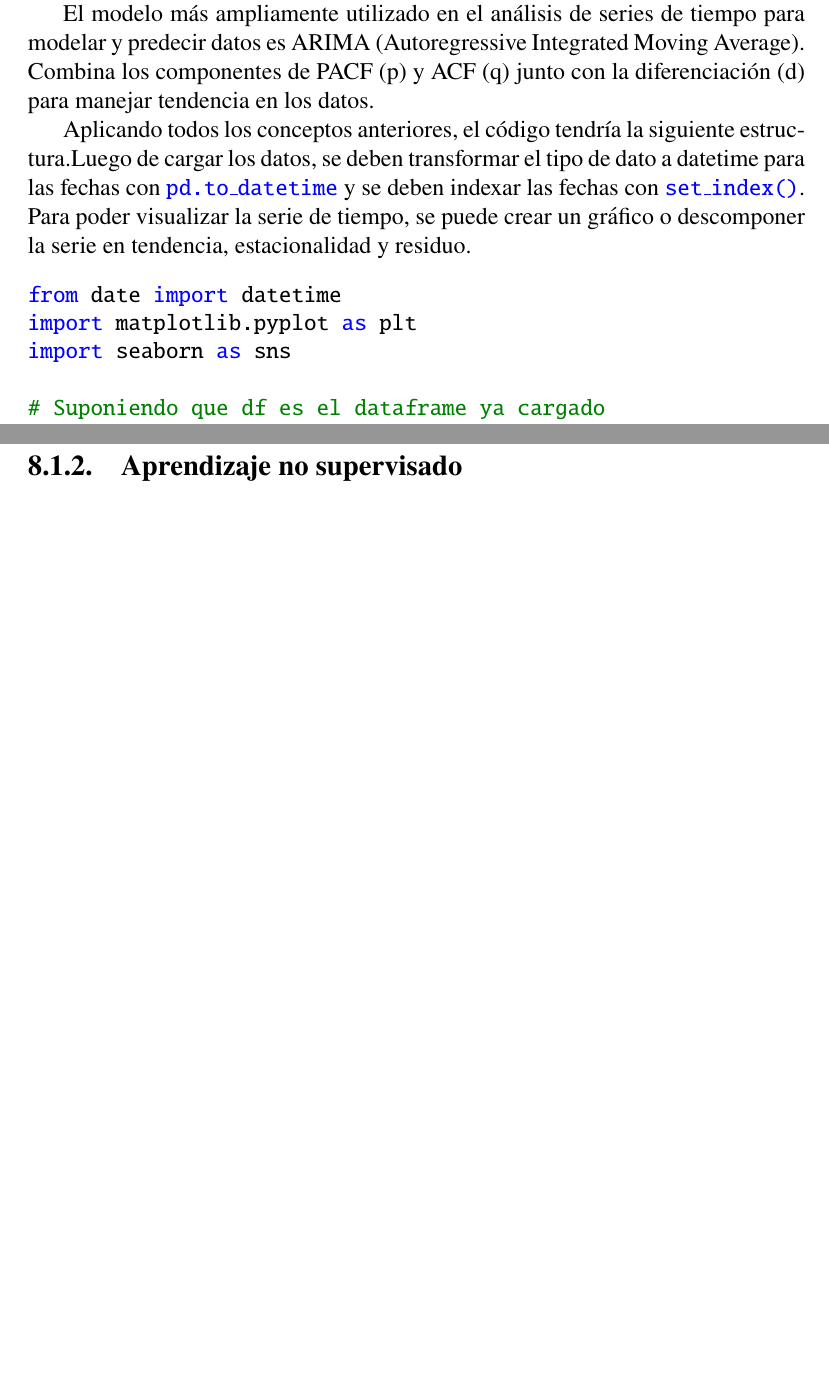
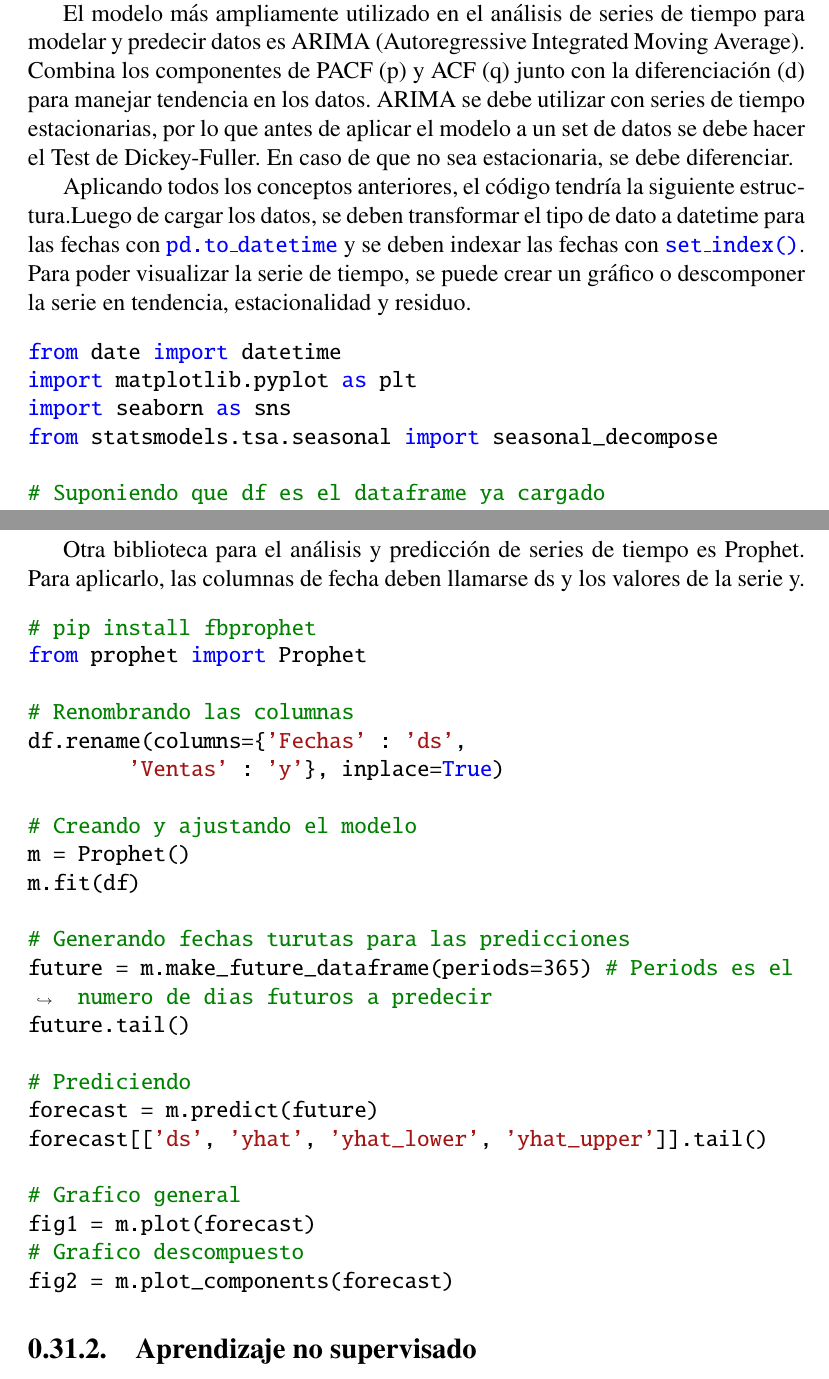
Before and after one commit to GabyPinilla/resumenes, a LaTeX book (Resumen_comandos_CD/Resumen_Comandos.tex): two parts of pages 113 and 119 of 135, joined at a grey line, cut so that both start at the same text, the shorter picture padded with empty space. Compiled offline with pdfLaTeX.

Commit message:
Agregando auto arima y prophet

```diff
--- a/Resumen_comandos_CD/Resumen_Comandos.tex
+++ b/Resumen_comandos_CD/Resumen_Comandos.tex
@@ -2936,7 +2937,7 @@ Para el modelado de series de tiempo, es importante el análisis de autocorrelac
 Para determinar si una serie es estacionaria o no, se utiliza el Test de Dickey-Fuller. Plantea una hipótesis nula (H0) que asume a no estacionalidad y la hipótesis alternativa que asume estacionalidad. El test proporciona una estadística conocida como ADF Static. Mientras más negativa sea la estadística, estará más en favor de la estacionalidad. Este test también proporciona un valor p, que se usa para evaluar la significancia estadística del resultado. Si el valor p es menor que un umbral definido, se rechaza la hipótesis nula de que la serie es no estacionaria.
 
 
-El modelo más ampliamente utilizado en el análisis de series de tiempo para modelar y predecir datos es ARIMA (Autoregressive Integrated Moving Average). Combina los componentes de PACF (p) y ACF (q) junto con la diferenciación (d) para manejar tendencia en los datos.
+El modelo más ampliamente utilizado en el análisis de series de tiempo para modelar y predecir datos es ARIMA (Autoregressive Integrated Moving Average). Combina los componentes de PACF (p) y ACF (q) junto con la diferenciación (d) para manejar tendencia en los datos. ARIMA se debe utilizar con series de tiempo estacionarias, por lo que antes de aplicar el modelo a un set de datos se debe hacer el Test de Dickey-Fuller. En caso de que no sea estacionaria, se debe diferenciar.
 
 
 Aplicando todos los conceptos anteriores, el código tendría la siguiente estructura.Luego de cargar los datos, se deben transformar el tipo de dato a datetime para las fechas con \texttt{\textcolor{blue}{pd.to$\_$datetime}} y se deben indexar las fechas con \texttt{\textcolor{blue}{set$\_$index()}}. Para poder visualizar la serie de tiempo, se puede crear un gráfico o descomponer la serie en tendencia, estacionalidad y residuo.
@@ -2944,6 +2945,7 @@ Aplicando todos los conceptos anteriores, el código tendría la siguiente estru
 from date import datetime
 import matplotlib.pyplot as plt
 import seaborn as sns
+from statsmodels.tsa.seasonal import seasonal_decompose
 
 # Suponiendo que df es el dataframe ya cargado
 # Si es necesario, cambiar el tipo de dato a datetime
@@ -3108,6 +3111,32 @@ print(f'MSE ARIMA: {mse:.2f}')
 print(f'MAE ARIMA: {mae:.2f}')
 \end{minted}
 
+Otra biblioteca para el análisis y predicción de series de tiempo es Prophet. Para aplicarlo, las columnas de fecha deben llamarse ds y los valores de la serie y.
+\begin{minted}[breaklines, breakanywhere]{Python}
+# pip install fbprophet
+from prophet import Prophet
+
+# Renombrando las columnas
+df.rename(columns={'Fechas' : 'ds',
+	'Ventas' : 'y'}, inplace=True)
+
+# Creando y ajustando el modelo
+m = Prophet()
+m.fit(df)
+
+# Generando fechas turutas para las predicciones
+future = m.make_future_dataframe(periods=365) # Periods es el numero de dias futuros a predecir
+future.tail()
+
+# Prediciendo
+forecast = m.predict(future)
+forecast[['ds', 'yhat', 'yhat_lower', 'yhat_upper']].tail()
+
+# Grafico general
+fig1 = m.plot(forecast)
+# Grafico descompuesto
+fig2 = m.plot_components(forecast)
+\end{minted}
 \subsection{Aprendizaje no supervisado}
 Este modelo hace predicciones a partir de conjuntos de datos que no tienen una salida o datos etiquetados. La etiqueta es la respuesta o valor que se quiere que el modelo prediga. Su objetivo es identificar patrones en los datos de entrada. En lugar de predecir una salida, busca agrupar los datos en función de características comunes.
 
```
Also changed, not shown: Resumen_comandos_CD/Resumen_Comandos.tex (7 more changed lines).
